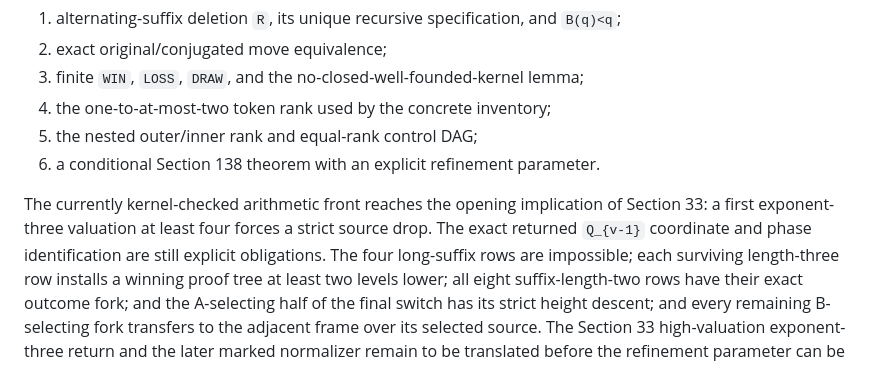
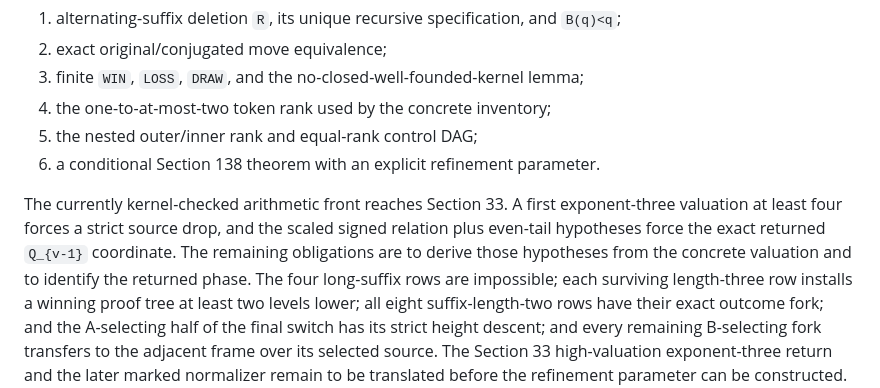
Before and after one commit to Grisha-Pochuev/3n-plus-minus-1-game, a Markdown page: formal/README.md, the part around the change. GitHub-like rendering.

Commit message:
Document Section 33 conditional coordinate bridge

```diff
--- a/formal/README.md
+++ b/formal/README.md
@@ -79,10 +79,11 @@ Completed foundation:
 5. the nested outer/inner rank and equal-rank control DAG;
 6. a conditional Section 138 theorem with an explicit refinement parameter.
 
-The currently kernel-checked arithmetic front reaches the opening implication of
-Section 33: a first exponent-three valuation at least four forces a strict
-source drop.  The exact returned `Q_{v-1}` coordinate and phase identification
-are still explicit obligations.
+The currently kernel-checked arithmetic front reaches Section 33.  A first
+exponent-three valuation at least four forces a strict source drop, and the
+scaled signed relation plus even-tail hypotheses force the exact returned
+`Q_{v-1}` coordinate.  The remaining obligations are to derive those
+hypotheses from the concrete valuation and to identify the returned phase.
 The four long-suffix rows are impossible; each surviving length-three row
 installs a winning proof tree at least two levels lower; all eight
 suffix-length-two rows have their exact outcome fork; and the A-selecting
```
Also changed, not shown: formal/COVERAGE.md (+1 -0 lines), formal/PROOF_MAP.md (+1 -0 lines).
